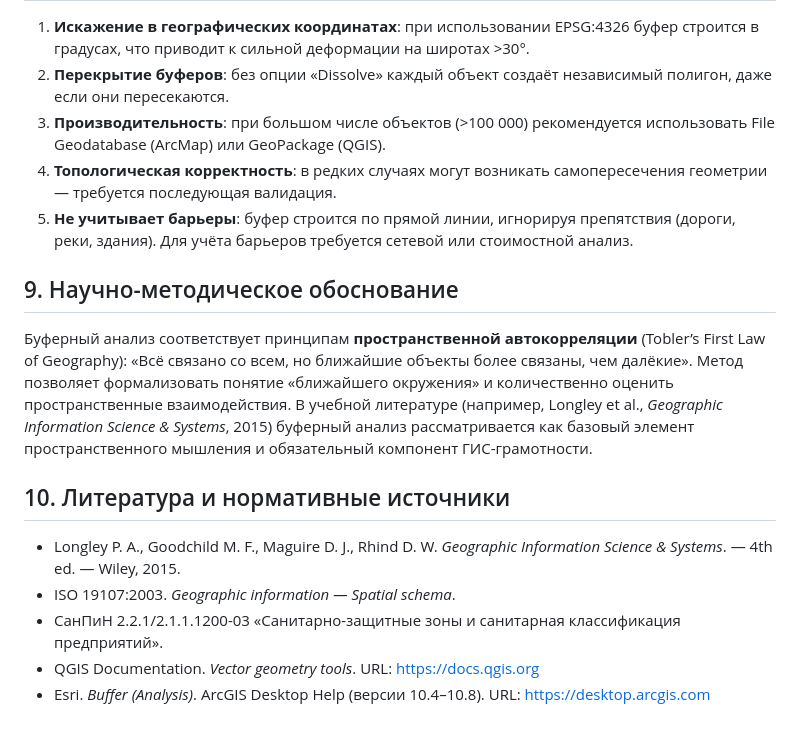
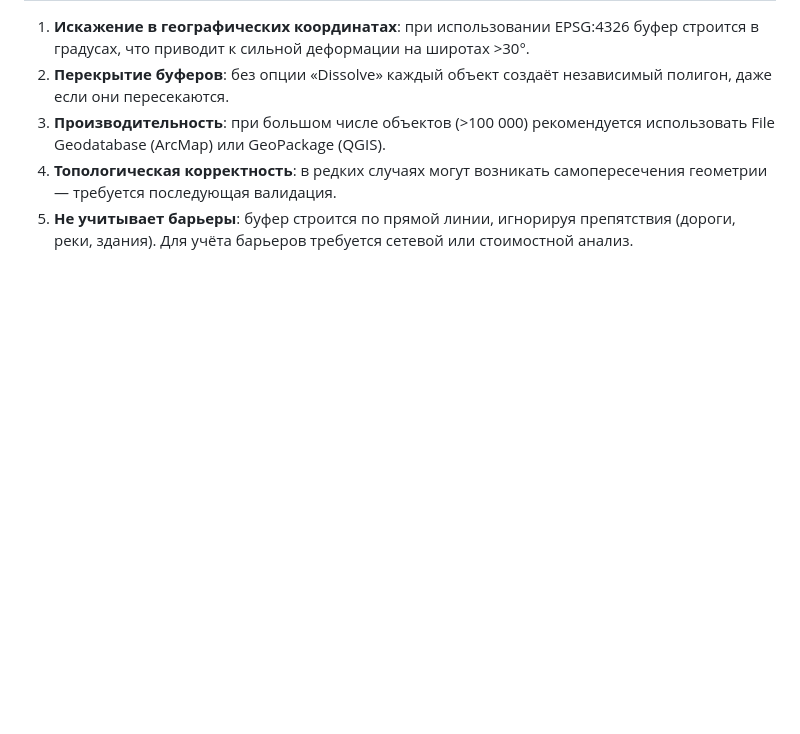
Before and after one commit to vldgrnv/geomind-assistant, a Markdown page: algorithms/buffer_analysis.md, the part around the change. GitHub-like rendering; blank space fills up the shorter version.

Commit message:
Update buffer_analysis.md
изменение содержания

```diff
--- a/algorithms/buffer_analysis.md
+++ b/algorithms/buffer_analysis.md
@@ -113,15 +113,3 @@ B_r(O) = \{ p \in \mathbb{R}^2 \mid d(p, O) \leq r \}
 3. **Производительность**: при большом числе объектов (>100 000) рекомендуется использовать File Geodatabase (ArcMap) или GeoPackage (QGIS).
 4. **Топологическая корректность**: в редких случаях могут возникать самопересечения геометрии — требуется последующая валидация.
 5. **Не учитывает барьеры**: буфер строится по прямой линии, игнорируя препятствия (дороги, реки, здания). Для учёта барьеров требуется сетевой или стоимостной анализ.
-
-## 9. Научно-методическое обоснование
-
-Буферный анализ соответствует принципам **пространственной автокорреляции** (Tobler’s First Law of Geography): «Всё связано со всем, но ближайшие объекты более связаны, чем далёкие». Метод позволяет формализовать понятие «ближайшего окружения» и количественно оценить пространственные взаимодействия. В учебной литературе (например, Longley et al., *Geographic Information Science & Systems*, 2015) буферный анализ рассматривается как базовый элемент пространственного мышления и обязательный компонент ГИС-грамотности.
-
-## 10. Литература и нормативные источники
-
-- Longley P. A., Goodchild M. F., Maguire D. J., Rhind D. W. *Geographic Information Science & Systems*. — 4th ed. — Wiley, 2015.
-- ISO 19107:2003. *Geographic information — Spatial schema*.
-- СанПиН 2.2.1/2.1.1.1200-03 «Санитарно-защитные зоны и санитарная классификация предприятий».
-- QGIS Documentation. *Vector geometry tools*. URL: https://docs.qgis.org
-- Esri. *Buffer (Analysis)*. ArcGIS Desktop Help (версии 10.4–10.8). URL: https://desktop.arcgis.com
```
